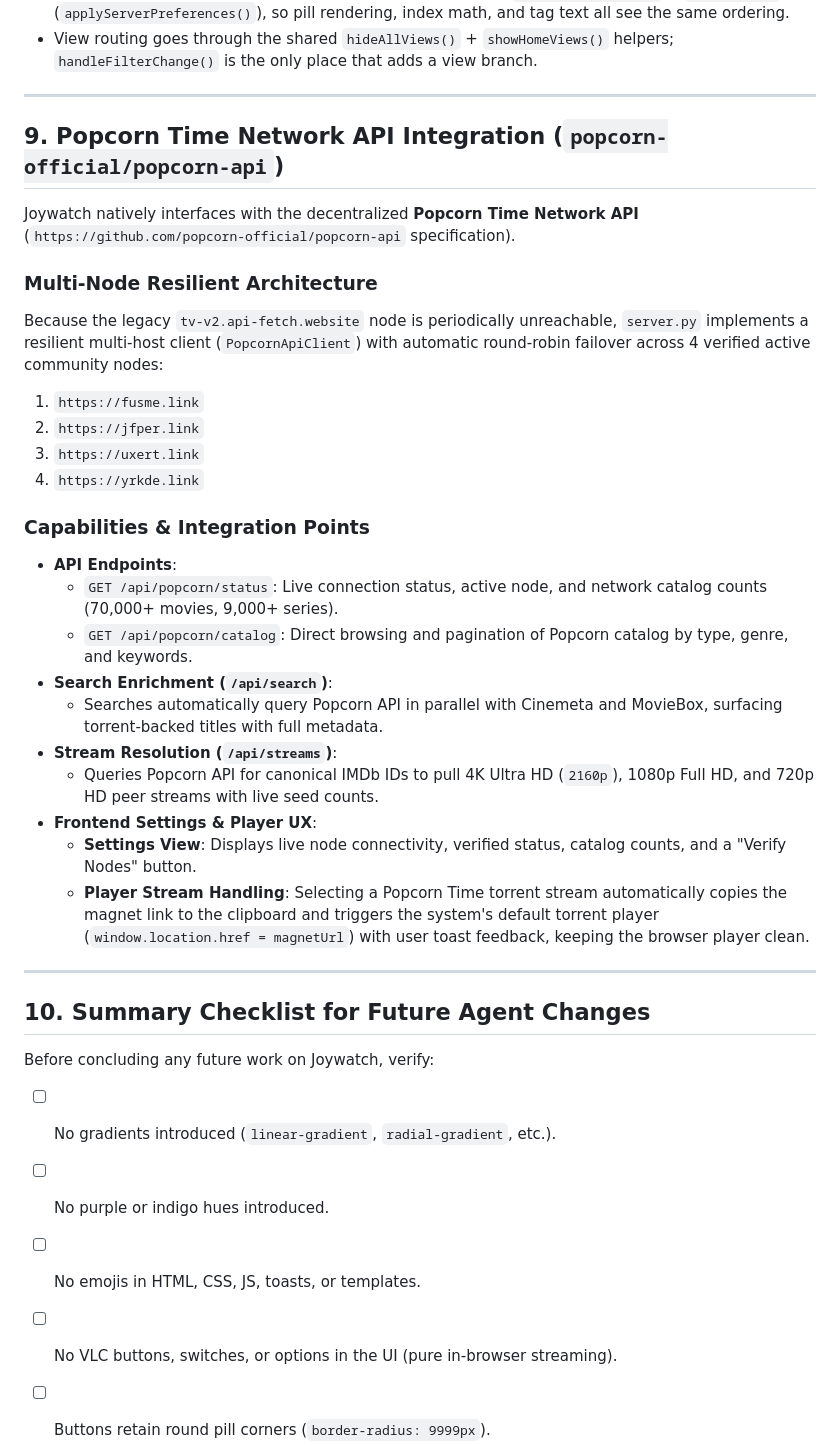
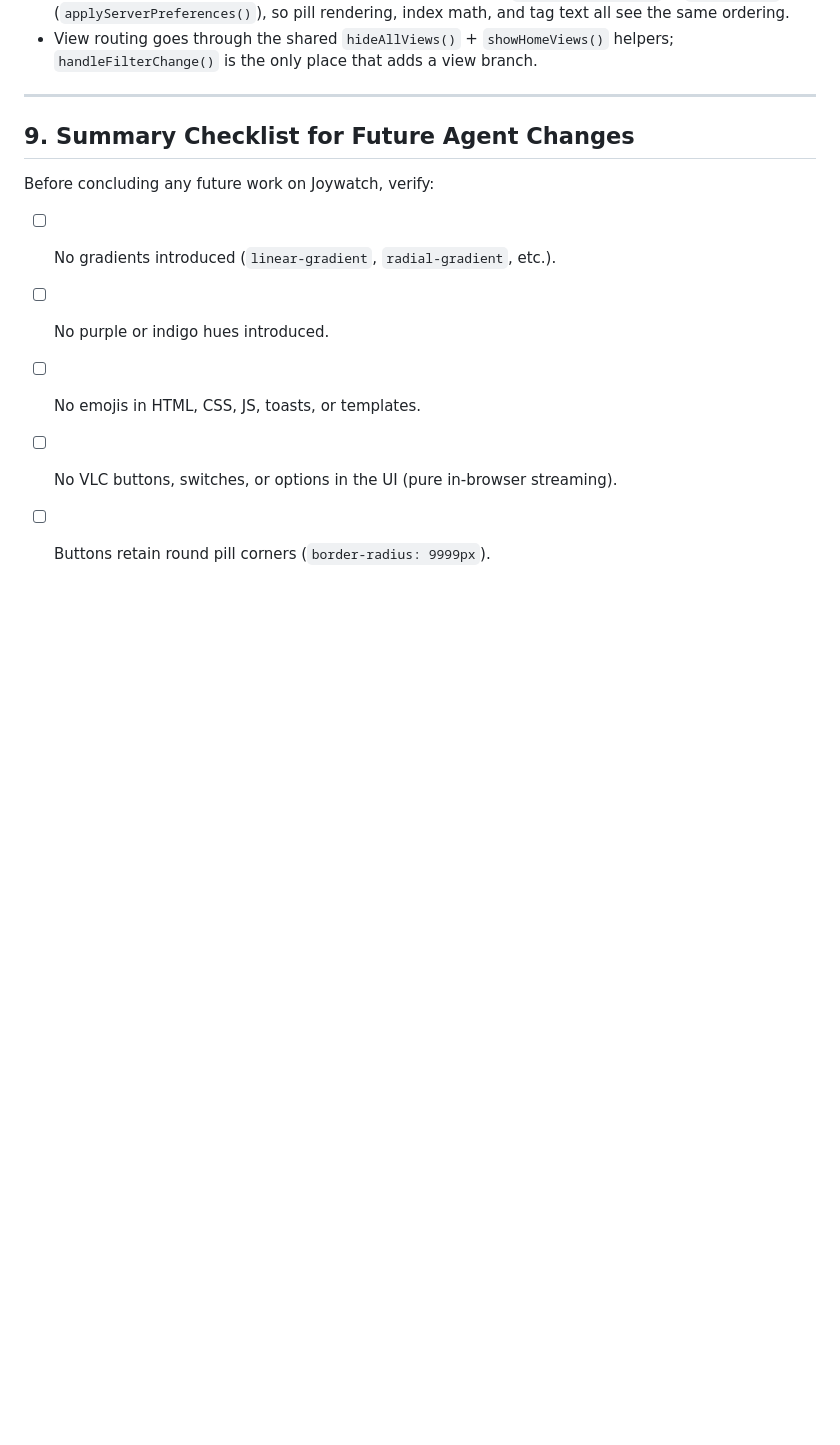
Before and after one commit to Hagguop88/Joywatch-, a Markdown page: agents.md, the part around the change. Rendered like a GitHub page; blank space fills up the shorter version.

Commit message:
docs: sync agents.md removal of Popcorn Time

```diff
--- a/agents.md
+++ b/agents.md
@@ -339,32 +339,7 @@ UI personalization and server arrangement. It lives in three pieces:
 
 ---
 
-## 9. Popcorn Time Network API Integration (`popcorn-official/popcorn-api`)
-
-Joywatch natively interfaces with the decentralized **Popcorn Time Network API** (`https://github.com/popcorn-official/popcorn-api` specification).
-
-### Multi-Node Resilient Architecture
-Because the legacy `tv-v2.api-fetch.website` node is periodically unreachable, `server.py` implements a resilient multi-host client (`PopcornApiClient`) with automatic round-robin failover across 4 verified active community nodes:
-1. `https://fusme.link`
-2. `https://jfper.link`
-3. `https://uxert.link`
-4. `https://yrkde.link`
-
-### Capabilities & Integration Points
-- **API Endpoints**:
-  - `GET /api/popcorn/status`: Live connection status, active node, and network catalog counts (70,000+ movies, 9,000+ series).
-  - `GET /api/popcorn/catalog`: Direct browsing and pagination of Popcorn catalog by type, genre, and keywords.
-- **Search Enrichment (`/api/search`)**:
-  - Searches automatically query Popcorn API in parallel with Cinemeta and MovieBox, surfacing torrent-backed titles with full metadata.
-- **Stream Resolution (`/api/streams`)**:
-  - Queries Popcorn API for canonical IMDb IDs to pull 4K Ultra HD (`2160p`), 1080p Full HD, and 720p HD peer streams with live seed counts.
-- **Frontend Settings & Player UX**:
-  - **Settings View**: Displays live node connectivity, verified status, catalog counts, and a "Verify Nodes" button.
-  - **Player Stream Handling**: Selecting a Popcorn Time torrent stream automatically copies the magnet link to the clipboard and triggers the system's default torrent player (`window.location.href = magnetUrl`) with user toast feedback, keeping the browser player clean.
-
----
-
-## 10. Summary Checklist for Future Agent Changes
+## 9. Summary Checklist for Future Agent Changes
 
 Before concluding any future work on Joywatch, verify:
 - [ ] No gradients introduced (`linear-gradient`, `radial-gradient`, etc.).
```
